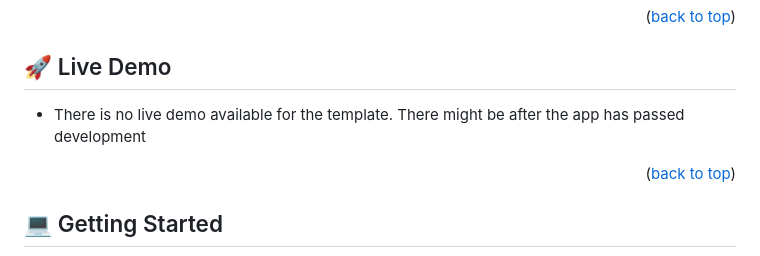
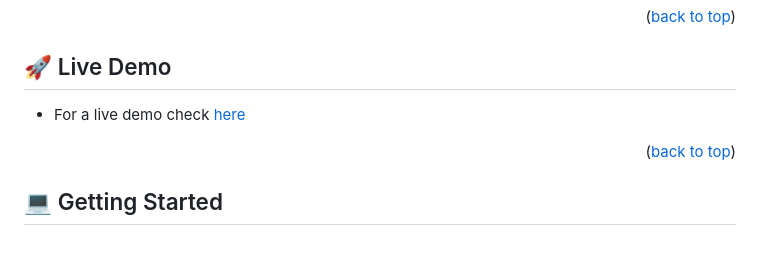
Before and after one commit to ahmed025566/todo-v0.1, a Markdown page: readme.md, the part around the change. Drawn GitHub-style.

Commit message:
Add live demo link to readme

```diff
--- a/readme.md
+++ b/readme.md
@@ -58,7 +58,7 @@
 
 ## 🚀 Live Demo <a name="live-demo"></a>
 
-- There is no live demo available for the template. There might be after the app has passed development
+- For a live demo check [here](https://juniorgarciarodriguez.github.io/todo-v0.1/dist/)
 
 <p align="right">(<a href="#readme-top">back to top</a>)</p>
 
```
